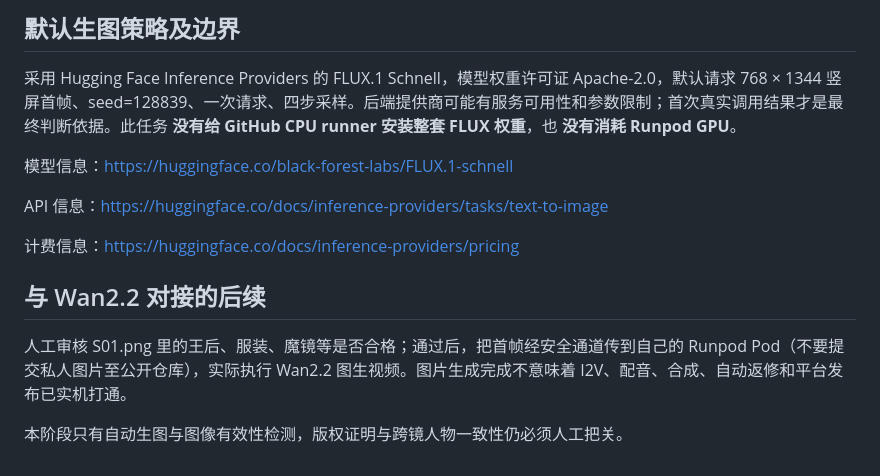
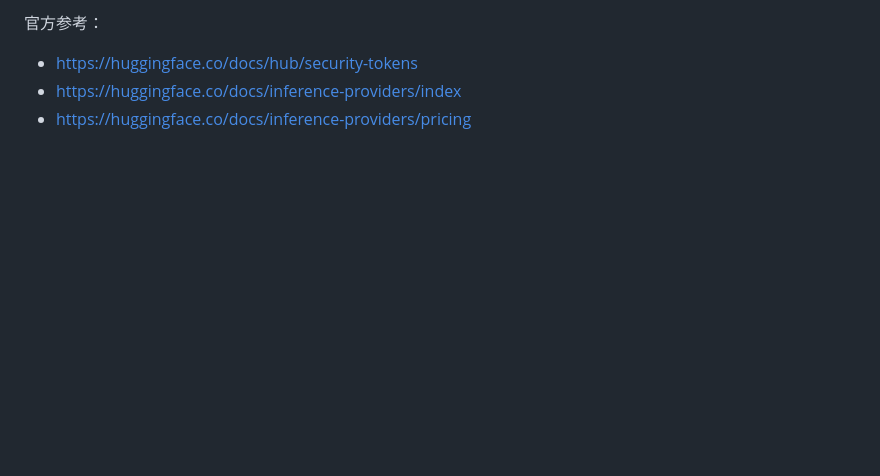
Before and after one commit to huuchaujfj102-beep/5588a, a Markdown page: docs/oneflow-github-image.md, the part around one of its changes. Drawn GitHub-style; blank space fills up the shorter version.

```diff
--- a/docs/oneflow-github-image.md
+++ b/docs/oneflow-github-image.md
@@ -49,15 +27,4 @@ Hugging Face 已提供官方 **Device Code OAuth** 授权流程。我们复用
-## 默认生图策略及边界
-
-采用 Hugging Face Inference Providers 的 FLUX.1 Schnell，模型权重许可证 Apache-2.0，默认请求 768 × 1344 竖屏首帧、seed=128839、一次请求、四步采样。后端提供商可能有服务可用性和参数限制；首次真实调用结果才是最终判断依据。此任务 **没有给 GitHub CPU runner 安装整套 FLUX 权重**，也 **没有消耗 Runpod GPU**。
-
-模型信息：https://huggingface.co/black-forest-labs/FLUX.1-schnell
-
-API 信息：https://huggingface.co/docs/inference-providers/tasks/text-to-image
-
-计费信息：https://huggingface.co/docs/inference-providers/pricing
-
-## 与 Wan2.2 对接的后续
-
-人工审核 S01.png 里的王后、服装、魔镜等是否合格；通过后，把首帧经安全通道传到自己的 Runpod Pod（不要提交私人图片至公开仓库），实际执行 Wan2.2 图生视频。图片生成完成不意味着 I2V、配音、合成、自动返修和平台发布已实机打通。
-
-本阶段只有自动生图与图像有效性检测，版权证明与跨镜人物一致性仍必须人工把关。
+官方参考：
+- https://huggingface.co/docs/hub/security-tokens
+- https://huggingface.co/docs/inference-providers/index
+- https://huggingface.co/docs/inference-providers/pricing
```
Also changed, not shown: other parts of docs/oneflow-github-image.md (+18 -40 lines).
